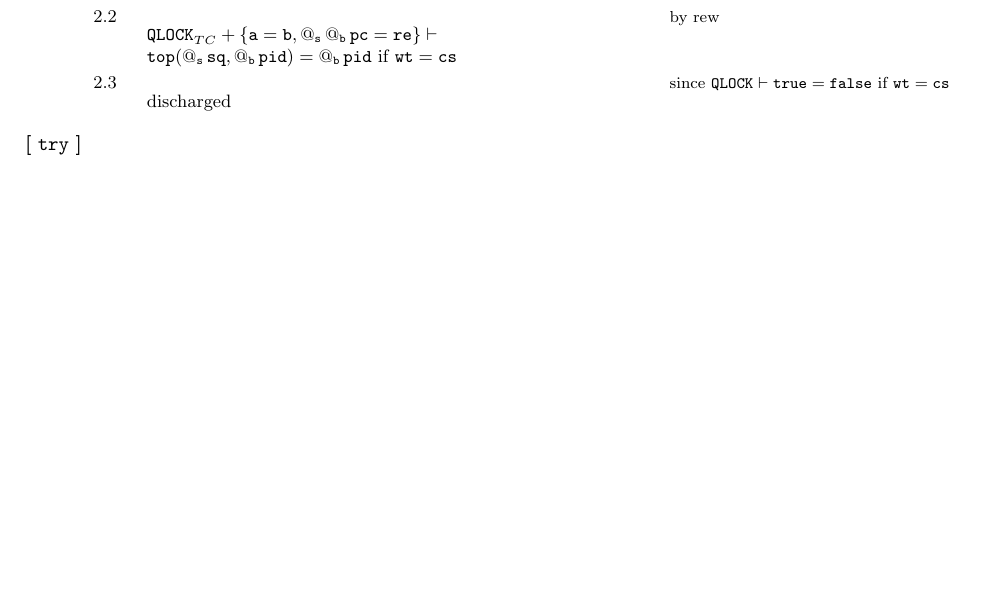
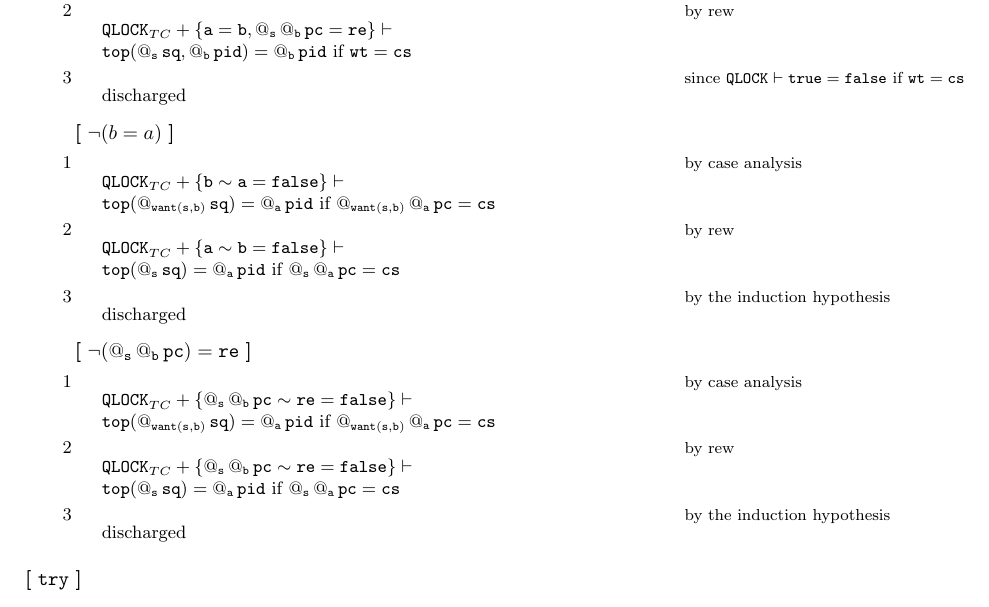
Before and after one commit to daniel-gaina/MTP, a LaTeX problem sheet (examples/qlock/qlock.tex): part of page 4 of 4, cut so that both start at the same text, the shorter picture padded with empty space. Compiled offline with pdfLaTeX.

Commit message:
13 April 21:00

```diff
--- a/examples/qlock/qlock.tex
+++ b/examples/qlock/qlock.tex
@@ -384,8 +387,32 @@ We are interested in proving formally
       \Top(\at{\s}\sq,\at{\b}\pid)=\at{\b}\pid\text{ if } \wt =\cs$ & by rew  \\
 
       discharged & since $\QLOCK\vdash \true =\false \text{ if } \wt=\cs$
-     %\endsubsteps
-   \end{proofsteps}
+     \end{proofsteps}
+
+    \item[$\neg(b=a)$]
+      \begin{proofsteps}{30em}
+      $\QLOCK_{TC}+\{\b\sim\a=\false \}\vdash \newline
+      \Top(\at{\want(\s,\b)}\sq)=\at{\a}\pid\text{ if } \at{\want(\s,\b)}\at{\a}\pc=\cs$
+      & by case analysis  \\
+
+      $\QLOCK_{TC}+\{\a\sim\b=\false\}\vdash \newline
+      \Top(\at{\s}\sq)=\at{\a}\pid\text{ if } \at{\s}\at{\a}\pc =\cs$ & by rew  \\
+
+      discharged &  by the induction hypothesis
+     \end{proofsteps}
+
+    \item[$\neg(\at{\s}\at{\b}\pc)=\re$]
+     \begin{proofsteps}{30em}
+      $\QLOCK_{TC}+\{ \at{\s}\at{\b}\pc\sim \re=\false \}\vdash \newline
+      \Top(\at{\want(\s,\b)}\sq)=\at{\a}\pid\text{ if } \at{\want(\s,\b)}\at{\a}\pc=\cs$
+      & by case analysis  \\
+
+      $\QLOCK_{TC}+\{ \at{\s}\at{\b}\pc\sim \re=\false \}\vdash \newline
+      \Top(\at{\s}\sq)=\at{\a}\pid\text{ if } \at{\s}\at{\a}\pc =\cs$ & by rew  \\
+
+      discharged &  by the induction hypothesis
+     \end{proofsteps}
+   \end{proofcases}
 
  \item[$\try$]
 
```
Also changed, not shown: examples/qlock/qlock.pdf, examples/qlock/qlock.tex (5 more changed lines), 4 other files.
